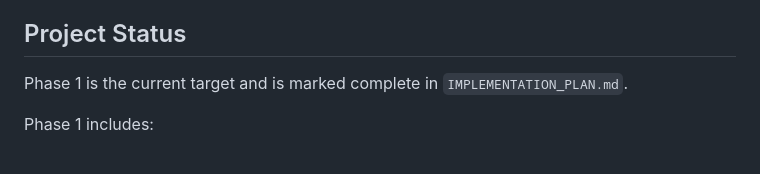
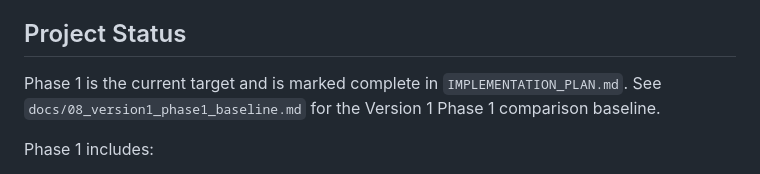
Before and after one commit to eimamura/expert-agent, a Markdown page: README.md, the part around the change. Rendered like a GitHub page.

Commit message:
add baseline comparison documentation for Phase 1 MVP

```diff
--- a/README.md
+++ b/README.md
@@ -7,6 +7,7 @@ This repository implements the Phase 1 version of a single-agent, Markdown-cente
 ## Project Status
 
 Phase 1 is the current target and is marked complete in `IMPLEMENTATION_PLAN.md`.
+See `docs/08_version1_phase1_baseline.md` for the Version 1 Phase 1 comparison baseline.
 
 Phase 1 includes:
 
```
Also changed, not shown: docs/08_version1_phase1_baseline.md (added, +126 -0 lines).
